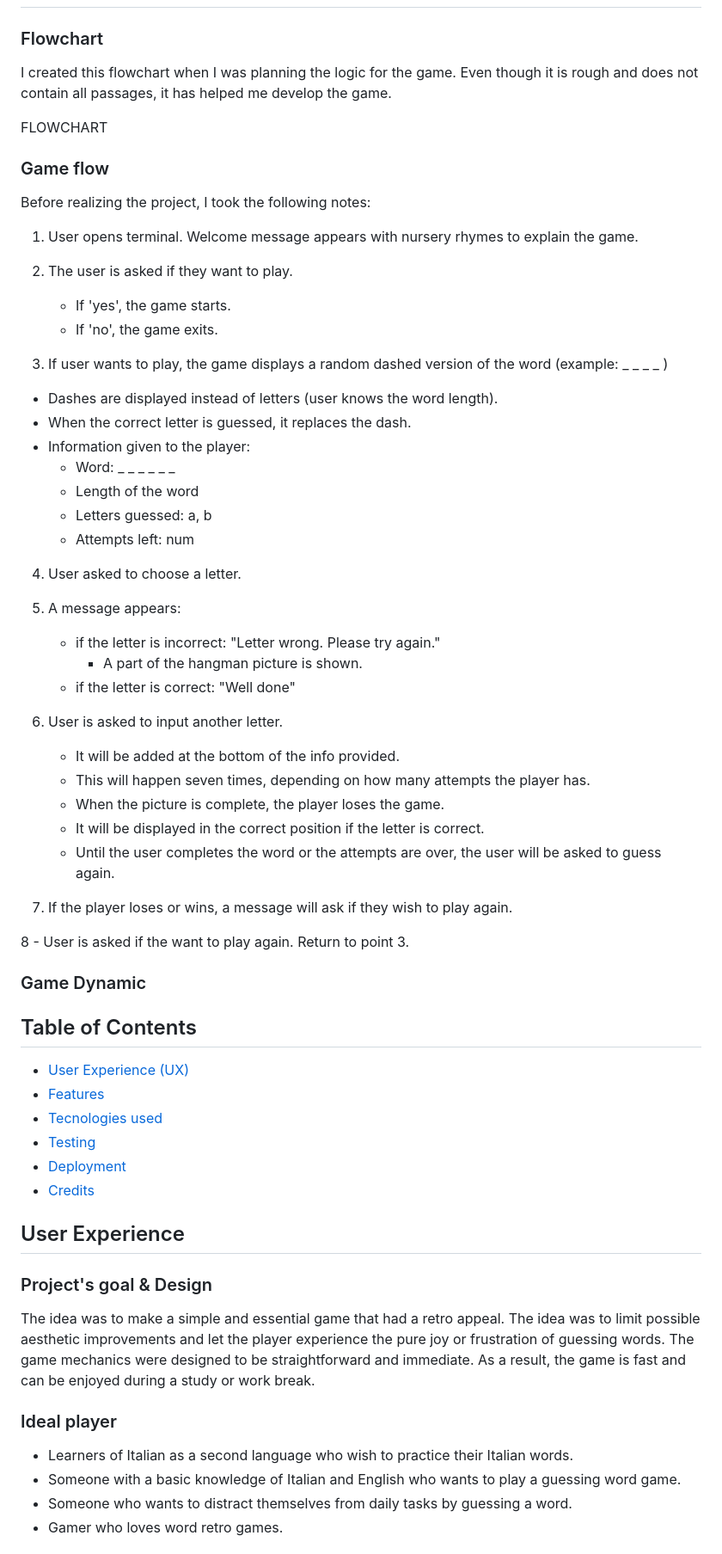
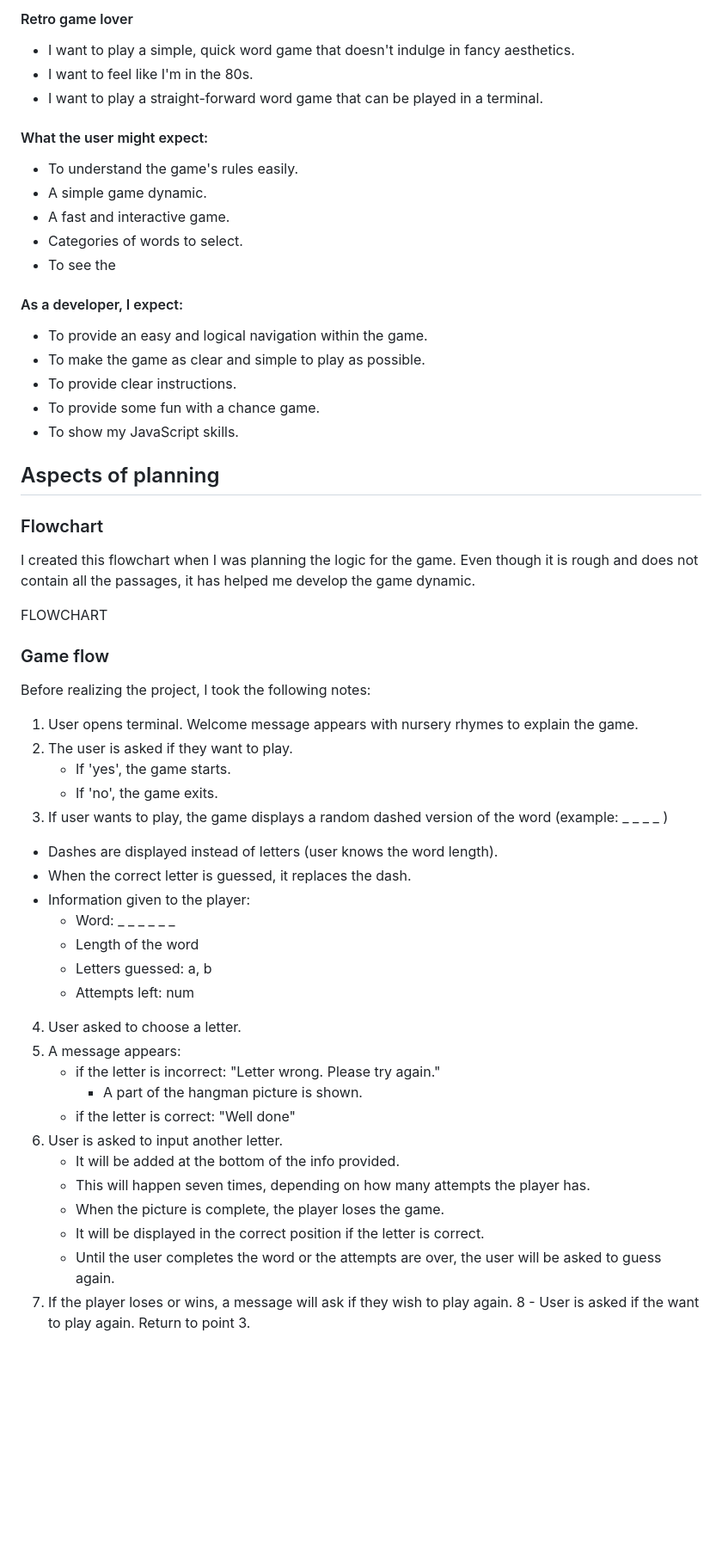
Before and after one commit to StefFrustagli/the-italian-hangman-game, a Markdown page: README.md, the part around one of its changes. Shown at 86% size. Drawn GitHub-style; blank space fills up the shorter version.

```diff
--- a/README.md
+++ b/README.md
@@ -14,5 +55,25 @@ This game is intended for intermediate Italian learners and Italians speakers (c
+#### Retro game lover
+- I want to play a simple, quick word game that doesn't indulge in fancy aesthetics.
+- I want to feel like I'm in the 80s.
+- I want to play a straight-forward word game that can be played in a terminal.
+
+#### What the user might expect:
+- To understand the game's rules easily.
+- A simple game dynamic.
+- A fast and interactive game.
+- Categories of words to select.
+- To see the
+
+#### As a developer, I expect:
+- To provide an easy and logical navigation within the game.
+- To make the game as clear and simple to play as possible.
+- To provide clear instructions.
+- To provide some fun with a chance game.
+- To show my JavaScript skills.
+
+## Aspects of planning
 ### Flowchart
-I created this flowchart when I was planning the logic for the game. Even though it is rough and does not contain all passages, it has helped me develop the game.
+I created this flowchart when I was planning the logic for the game. Even though it is rough and does not contain all the passages, it has helped me develop the game dynamic.
 
 FLOWCHART
 
@@ -23,7 +84,6 @@ Before realizing the project, I took the following notes:
 2. The user is asked if they want to play.
    - If 'yes', the game starts.
    - If 'no', the game exits.
-
 3. If user wants to play, the game displays a random dashed version of the word (example: _ _ _ _ )
  - Dashes are displayed instead of letters (user knows the word length).
  - When the correct letter is guessed, it replaces the dash.
@@ -32,52 +92,17 @@ Before realizing the project, I took the following notes:
    - Length of the word
    - Letters guessed: a, b
    - Attempts left: num
-
 4. User asked to choose a letter.
-
 5. A message appears:
    - if the letter is incorrect: "Letter wrong. Please try again."
       - A part of the hangman picture is shown.
    - if the letter is correct: "Well done"
-
 6. User is asked to input another letter.
    - It will be added at the bottom of the info provided.
    - This will happen seven times, depending on how many attempts the player has.
    - When the picture is complete, the player loses the game.
    - It will be displayed in the correct position if the letter is correct.
    - Until the user completes the word or the attempts are over, the user will be asked to guess again.
-
 7. If the player loses or wins, a message will ask if they wish to play again.
-
 8 - User is asked if the want to play again. Return to point 3.
 
-### Game Dynamic
-
-
-
-
-
-
-## Table of Contents
-
-- [User Experience (UX)](#user-experience)
-- [Features](#features)
-- [Tecnologies used](#technologies-used)
-- [Testing](#testing)
-- [Deployment](#deployment)
-- [Credits](#credits)
-
-## User Experience
-
-### Project's goal & Design
-
-The idea was to make a simple and essential game that had a retro appeal. The idea was to limit possible aesthetic improvements and let the player experience the pure joy or frustration of guessing words. The game mechanics were designed to be straightforward and immediate. As a result, the game is fast and can be enjoyed during a study or work break.
-
-
-### Ideal player
-
-- Learners of Italian as a second language who wish to practice their Italian words.
-- Someone with a basic knowledge of Italian and English who wants to play a guessing word game.
-- Someone who wants to distract themselves from daily tasks by guessing a word.
-- Gamer who loves word retro games.
-
```
Also changed, not shown: other parts of README.md (+44 -33 lines).
